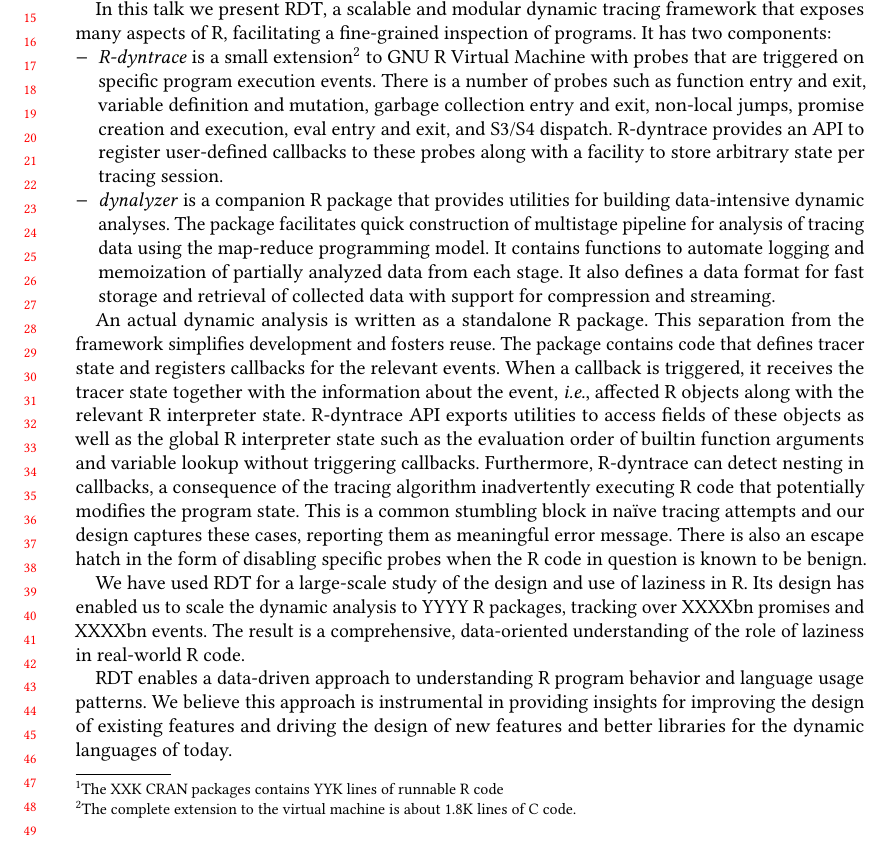
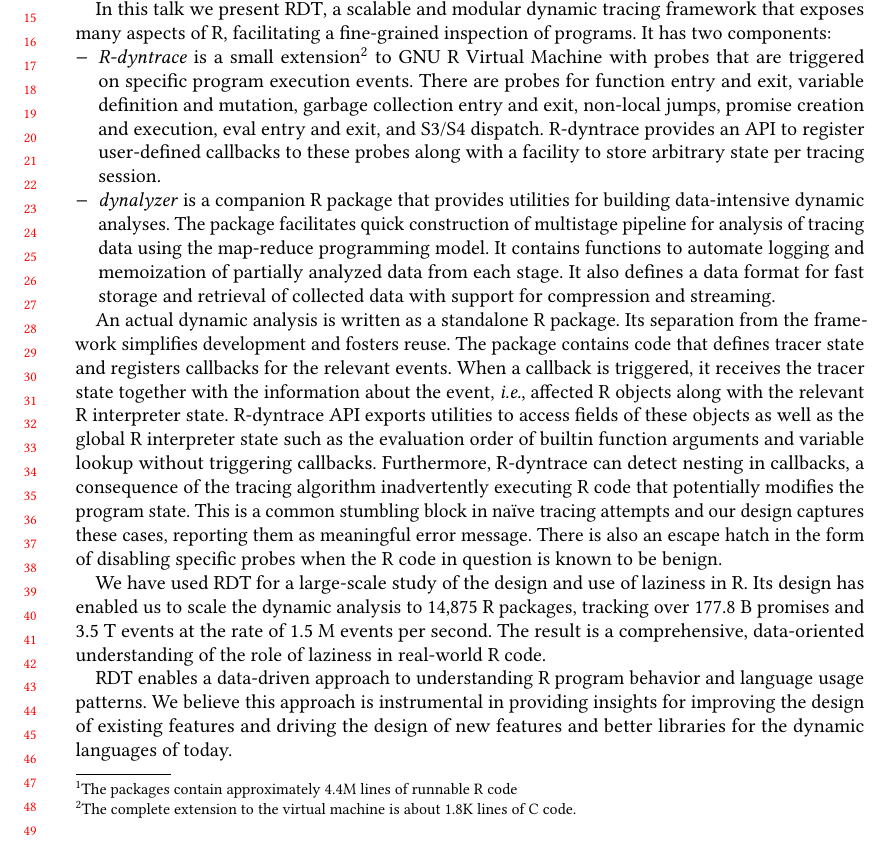
Before and after one commit to aviralg/riot-2019-dynamic-tracing, a LaTeX paper (paper.tex): part of the page, cut so that both start at the same text. Compiled offline with pdfLaTeX.

Commit message:
Add numbers and make a minor fixes

```diff
--- a/paper.tex
+++ b/paper.tex
@@ -58,9 +58,9 @@
 \code{eval} enable programming idioms that make it nearly impossible to
 statically derive reliable insights. Fortunately, most of the R packages
 available in CRAN and Bioconductor contain runnable programs in the form of
-examples, tests and vignettes\footnote{The XXK CRAN packages contains YYK lines
-of runnable R code} which makes the language well-suited for approaches based on
-dynamic analysis.
+examples, tests and vignettes\footnote{The packages contain approximately 4.4M
+lines of runnable R code} which makes the language well-suited for approaches
+based on dynamic analysis.
 %
 However, currently there is no dynamic tracing functionality in R other than the
 coarse-grained \code{trace} function which only allows tracing the entry and exit
@@ -73,8 +73,8 @@
 \begin{compactitem}[$-$]
 \item \emph{\RDyntrace} is a small extension\footnote{The complete extension to
   the virtual machine is about 1.8K lines of C code.} to GNU R Virtual Machine
-  with probes that are triggered on specific program execution events. There is
-  a number of probes such as function entry and exit, variable definition and
+  with probes that are triggered on specific program execution events. There are
+  probes for function entry and exit, variable definition and
   mutation, garbage collection entry and exit, non-local jumps, promise
   creation and execution, eval entry and exit, and S3/S4 dispatch. \RDyntrace
   provides an API to register user-defined callbacks to these probes along with
@@ -92,7 +92,7 @@
 \end{compactitem}
 
 %\bigskip
-\indent An actual dynamic analysis is written as a standalone R package. This
+\indent An actual dynamic analysis is written as a standalone R package. Its
 separation from the framework simplifies development and fosters reuse. The
 package contains code that defines tracer state and registers callbacks for the
 relevant events. When a callback is triggered, it receives the tracer state
@@ -108,9 +108,10 @@
 specific probes when the R code in question is known to be benign.
 
 We have used \RDT for a large-scale study of the design and use of laziness in
-R. Its design has enabled us to scale the dynamic analysis to YYYY R packages,
-tracking over XXXXbn promises and XXXXbn events. The result is a comprehensive,
-data-oriented understanding of the role of laziness in real-world R code.
+R. Its design has enabled us to scale the dynamic analysis to 14,875 R packages,
+tracking over 177.8 B promises and 3.5 T events at the rate of 1.5 M events per
+second. The result is a comprehensive, data-oriented understanding of the role
+of laziness in real-world R code.
 
 \RDT enables a data-driven approach to understanding R program behavior and
 language usage patterns. We believe this approach is instrumental in providing
```
